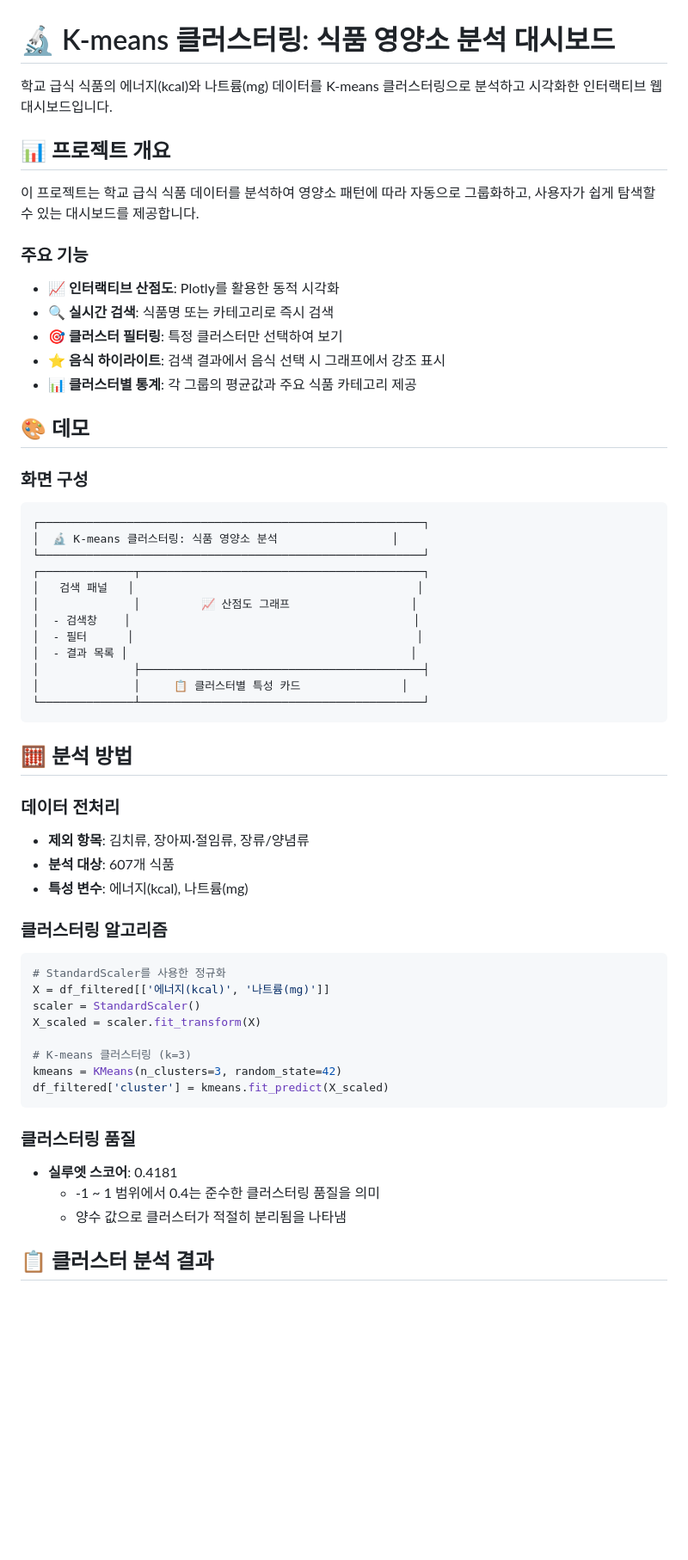
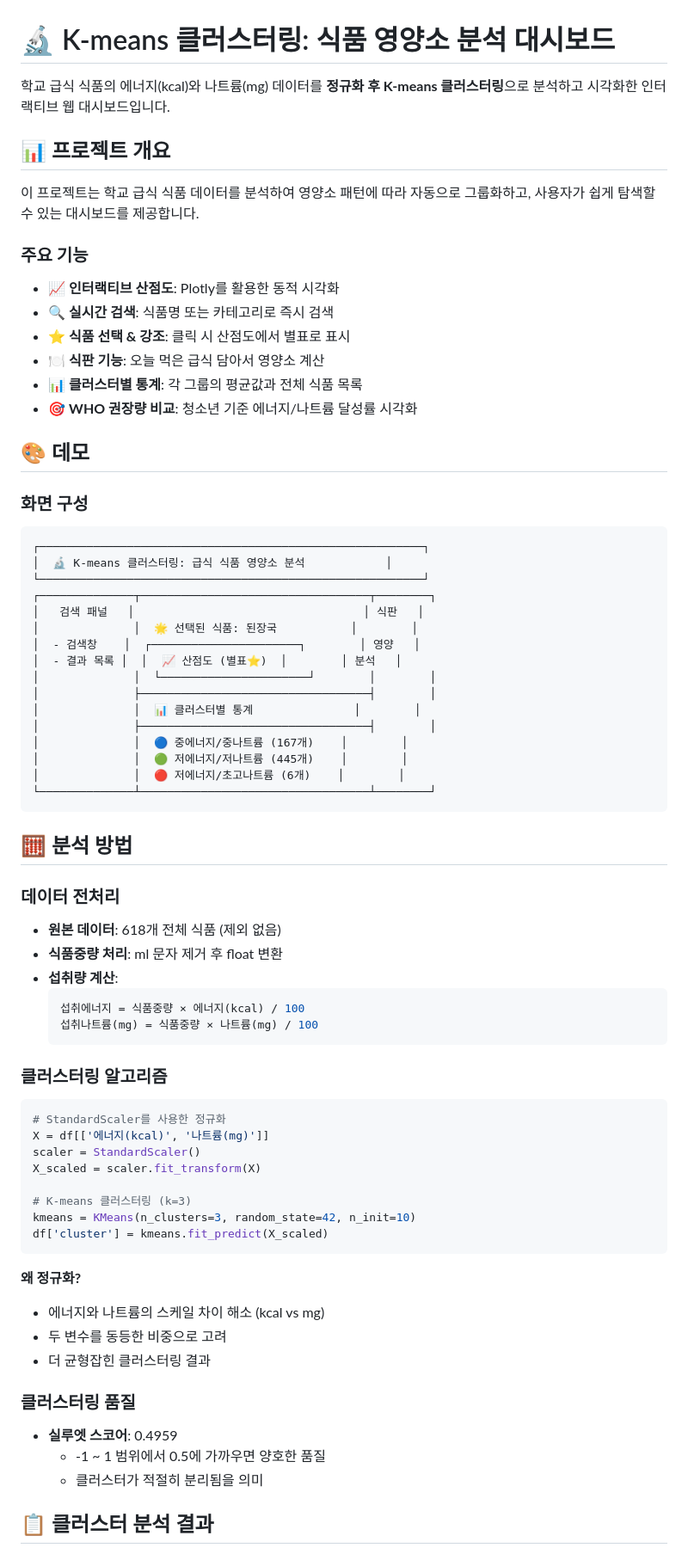
Before and after one commit to c950317-yu/school, a Markdown page: README.md, the part around one of its changes. Shown at 86% size. Drawn GitHub-style; blank space fills up the shorter version.

````diff
--- a/README.md
+++ b/README.md
@@ -1,6 +1,6 @@
 # 🔬 K-means 클러스터링: 식품 영양소 분석 대시보드
 
-학교 급식 식품의 에너지(kcal)와 나트륨(mg) 데이터를 K-means 클러스터링으로 분석하고 시각화한 인터랙티브 웹 대시보드입니다.
+학교 급식 식품의 에너지(kcal)와 나트륨(mg) 데이터를 **정규화 후 K-means 클러스터링**으로 분석하고 시각화한 인터랙티브 웹 대시보드입니다.
 
 ## 📊 프로젝트 개요
 
@@ -10,9 +10,10 @@
 
 - 📈 **인터랙티브 산점도**: Plotly를 활용한 동적 시각화
 - 🔍 **실시간 검색**: 식품명 또는 카테고리로 즉시 검색
-- 🎯 **클러스터 필터링**: 특정 클러스터만 선택하여 보기
-- ⭐ **음식 하이라이트**: 검색 결과에서 음식 선택 시 그래프에서 강조 표시
-- 📊 **클러스터별 통계**: 각 그룹의 평균값과 주요 식품 카테고리 제공
+- ⭐ **식품 선택 & 강조**: 클릭 시 산점도에서 별표로 표시
+- 🍽️ **식판 기능**: 오늘 먹은 급식 담아서 영양소 계산
+- 📊 **클러스터별 통계**: 각 그룹의 평균값과 전체 식품 목록
+- 🎯 **WHO 권장량 비교**: 청소년 기준 에너지/나트륨 달성률 시각화
 
 ## 🎨 데모
 
@@ -20,42 +21,55 @@
 
 ```
 ┌─────────────────────────────────────────────────────────┐
-│  🔬 K-means 클러스터링: 식품 영양소 분석                 │
+│  🔬 K-means 클러스터링: 급식 식품 영양소 분석            │
 └─────────────────────────────────────────────────────────┘
-┌──────────────┬──────────────────────────────────────────┐
-│   검색 패널   │                                          │
-│              │         📈 산점도 그래프                  │
-│  - 검색창    │                                          │
-│  - 필터      │                                          │
-│  - 결과 목록 │                                          │
-│              ├──────────────────────────────────────────┤
-│              │     📋 클러스터별 특성 카드               │
-└──────────────┴──────────────────────────────────────────┘
+┌──────────────┬──────────────────────────────────┬────────┐
+│   검색 패널   │                                  │ 식판   │
+│              │  🌟 선택된 식품: 된장국           │        │
+│  - 검색창    │  ┌──────────────────────┐        │ 영양   │
+│  - 결과 목록 │  │  📈 산점도 (별표⭐)  │        │ 분석   │
+│              │  └──────────────────────┘        │        │
+│              ├──────────────────────────────────┤        │
+│              │  📊 클러스터별 통계               │        │
+│              ├──────────────────────────────────┤        │
+│              │  🔵 중에너지/중나트륨 (167개)    │        │
+│              │  🟢 저에너지/저나트륨 (445개)    │        │
+│              │  🔴 저에너지/초고나트륨 (6개)    │        │
+└──────────────┴──────────────────────────────────┴────────┘
 ```
 
 ## 🧮 분석 방법
 
 ### 데이터 전처리
-- **제외 항목**: 김치류, 장아찌·절임류, 장류/양념류
-- **분석 대상**: 607개 식품
-- **특성 변수**: 에너지(kcal), 나트륨(mg)
+- **원본 데이터**: 618개 전체 식품 (제외 없음)
+- **식품중량 처리**: ml 문자 제거 후 float 변환
+- **섭취량 계산**:
+  ```python
+  섭취에너지 = 식품중량 × 에너지(kcal) / 100
+  섭취나트륨(mg) = 식품중량 × 나트륨(mg) / 100
+  ```
 
 ### 클러스터링 알고리즘
 ```python
 # StandardScaler를 사용한 정규화
-X = df_filtered[['에너지(kcal)', '나트륨(mg)']]
+X = df[['에너지(kcal)', '나트륨(mg)']]
 scaler = StandardScaler()
 X_scaled = scaler.fit_transform(X)
 
 # K-means 클러스터링 (k=3)
-kmeans = KMeans(n_clusters=3, random_state=42)
-df_filtered['cluster'] = kmeans.fit_predict(X_scaled)
+kmeans = KMeans(n_clusters=3, random_state=42, n_init=10)
+df['cluster'] = kmeans.fit_predict(X_scaled)
 ```
 
+**왜 정규화?**
+- 에너지와 나트륨의 스케일 차이 해소 (kcal vs mg)
+- 두 변수를 동등한 비중으로 고려
+- 더 균형잡힌 클러스터링 결과
+
 ### 클러스터링 품질
-- **실루엣 스코어**: 0.4181
-  - -1 ~ 1 범위에서 0.4는 준수한 클러스터링 품질을 의미
-  - 양수 값으로 클러스터가 적절히 분리됨을 나타냄
+- **실루엣 스코어**: 0.4959
+  - -1 ~ 1 범위에서 0.5에 가까우면 양호한 품질
+  - 클러스터가 적절히 분리됨을 의미
 
 ## 📋 클러스터 분석 결과
 
````
Also changed, not shown: other parts of README.md (+124 -39 lines).
